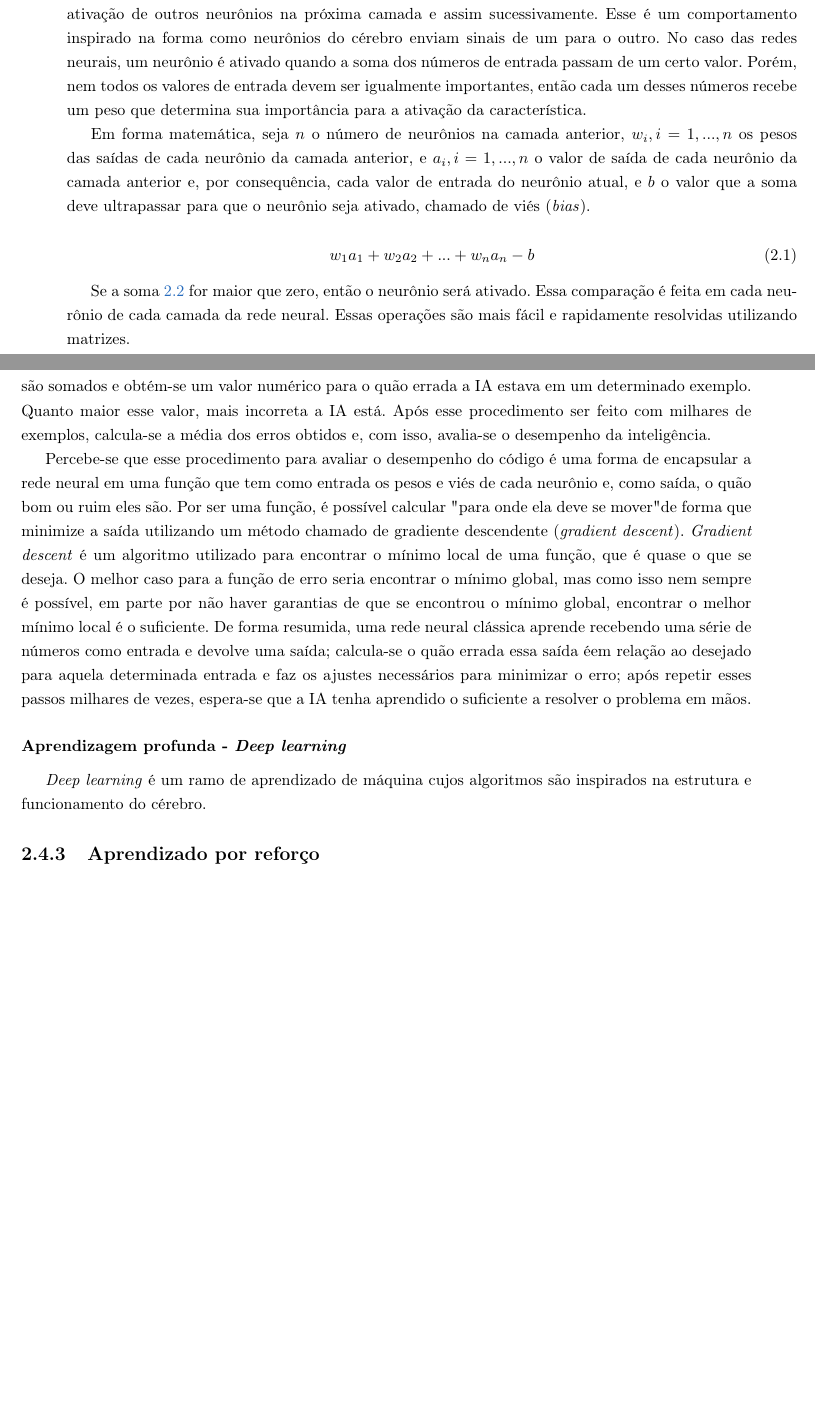
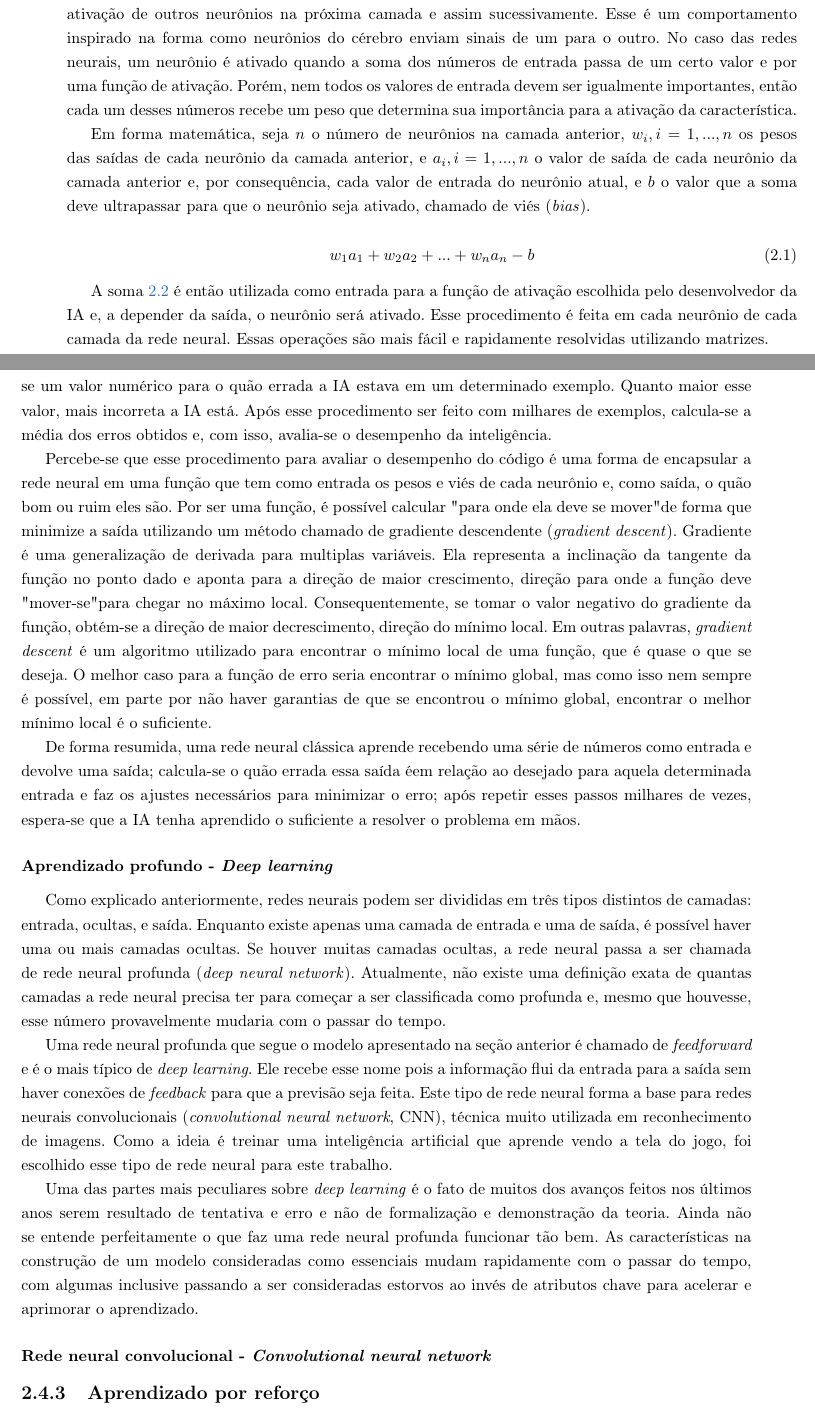
Before and after one commit to vitorkei/TCC, a LaTeX document (monografia-latex/tex/texto.tex, which reads monografia-latex/tex/chapters/fundamentos.tex): two parts of pages 13 and 14 of 25, joined at a grey line, cut so that both start at the same text, the shorter picture padded with empty space. Compiled offline with pdfLaTeX.

Commit message:
Mais da monografia escrito e Log atualizado

```diff
--- a/monografia-latex/tex/chapters/fundamentos.tex
+++ b/monografia-latex/tex/chapters/fundamentos.tex
@@ -128,7 +128,7 @@ A entrada é o que a IA recebe inicialmente e precisa processar; as camadas ocul
 %A saída, assim como a entrada e as camadas ocultas, é composta por neurônios, mas que representam a probabilidade de cada decisão ser tomada. Para a IA deste trabalho, existem 8 neurônios na saída, um para cada ação (ainda que não seja diretamente relacionada ao jogo, como \textit{RESET} e \textit{null}) e a respectiva recompensa esperada por se tomar aquela ação naquele \textit{frame}. Portanto, é comum, principalmente no início do treinamento, haver múltiplas ações com recompensa esperada alta, ou seja, múltiplas ações que a IA considera como uma boa escolha.
 Enquanto o número de neurônios na entrada e na saída são definidos pelo trabalho em questão, como número de pixels da tela e número de ações possíveis, o número de camadas ocultas e de neurônios em cada uma delas é arbitrário, sendo que essas quantidades são normalmente definidas por meio de experimentos.
 
-Cada neurônio das camadas ocultas representa uma característica (\textit{feature}) detectada pela IA ao longo do treinamento. Se essa característica estiver presente na camada de entrada, então o neurônio correspondente a essa característica será \textbf{ativado}. A ativação de um ou mais neurônios pode levar a ativação de outros neurônios na próxima camada e assim sucessivamente. Esse é um comportamento inspirado na forma como neurônios do cérebro enviam sinais de um para o outro. No caso das redes neurais, um neurônio é ativado quando a soma dos números de entrada passam de um certo valor. Porém, nem todos os valores de entrada devem ser igualmente importantes, então cada um desses números recebe um peso que determina sua importância para a ativação da característica.
+Cada neurônio das camadas ocultas representa uma característica (\textit{feature}) detectada pela IA ao longo do treinamento. Se essa característica estiver presente na camada de entrada, então o neurônio correspondente a essa característica será \textbf{ativado}. A ativação de um ou mais neurônios pode levar a ativação de outros neurônios na próxima camada e assim sucessivamente. Esse é um comportamento inspirado na forma como neurônios do cérebro enviam sinais de um para o outro. No caso das redes neurais, um neurônio é ativado quando a soma dos números de entrada passa de um certo valor e por uma função de ativação. Porém, nem todos os valores de entrada devem ser igualmente importantes, então cada um desses números recebe um peso que determina sua importância para a ativação da característica.
 
 Em forma matemática, seja $n$ o número de neurônios na camada anterior, $w_{i}, i = 1, ..., n$ os pesos das saídas de cada neurônio da camada anterior, e $a_{i}, i = 1, ..., n$ o valor de saída de cada neurônio da camada anterior e, por consequência, cada valor de entrada do neurônio atual, e $b$ o valor que a soma deve ultrapassar para que o neurônio seja ativado, chamado de viés (\textit{bias}).
 
@@ -136,7 +136,7 @@ Em forma matemática, seja $n$ o número de neurônios na camada anterior, $w_{i
 w_{1}a_{1} + w_{2}a_{2} + ... + w_{n}a_{n} - b
 \end{equation}
 
-Se a soma \ref{eq:nn01} for maior que zero, então o neurônio será ativado. Essa comparação é feita em cada neurônio de cada camada da rede neural.
+A soma \ref{eq:nn01} é então utilizada como entrada para a função de ativação escolhida pelo desenvolvedor da IA e, a depender da saída, o neurônio será ativado. Esse procedimento é feita em cada neurônio de cada camada da rede neural.
 Essas operações são mais fácil e rapidamente resolvidas utilizando matrizes.
 
 Seja $W$ a matriz tal que cada linha contém os pesos de cada neurônio da camada anterior para um determinado neurônio da camada atual, $a^{i}$ o vetor tal que cada elemento é o valor de saída de cada neurônio da camada anterior, e $b$ o viés para cada um dos neurônios da camada atual, é possível efetuar a soma \ref{eq:nn01} para todos os neurônios de uma camada da seguinte forma:
@@ -152,20 +152,33 @@ Dependendo do problema, essa soma pode assumir qualquer valor real. Contudo, é
 O próximo passo é entender como os valores dos neurônios e os respectivos pesos são utilizados para a inteligência conseguir soltar a resposta correta.
 Como mencionado anteriormente, conforme as características se mostram presentes na camada de entrada, os neurônios referentes a esses atributos são ativados, até que o neurônio com a resposta dada pela inteligência artificial seja ativado.
 No início, múltiplas saídas serão consideradas como boas respostas (alta recompensa esperada), pois a IA tem comportamento aleatório.
-Para que o computador saiba o quão ruim foi sua saída, é definida uma função de erro (também conhecida como função de custo). Uma forma comum de calcular esse erro, e a utilizada neste trabalho, é o erro quadrático médio, que consiste em subtrair o valor devolvido pela IA pelo valor esperado e elevar ao quadrado. Após essas operações serem realizadas em cada neurônio, os resultados são somados e obtém-se um valor numérico para o quão errada a IA estava em um determinado exemplo. Quanto maior esse valor, mais incorreta a IA está. Após esse procedimento ser feito com milhares de exemplos, calcula-se a média dos erros obtidos e, com isso, avalia-se o desempenho da inteligência.
+Para que o computador saiba o quão ruim foi sua saída, é definida uma função de erro (também conhecida como função de custo). Uma forma comum de calcular esse erro é o erro quadrático médio, que consiste em subtrair o valor devolvido pela IA pelo valor esperado e elevar ao quadrado. Após essas operações serem realizadas em cada neurônio, os resultados são somados e obtém-se um valor numérico para o quão errada a IA estava em um determinado exemplo. Quanto maior esse valor, mais incorreta a IA está. Após esse procedimento ser feito com milhares de exemplos, calcula-se a média dos erros obtidos e, com isso, avalia-se o desempenho da inteligência.
 
-Percebe-se que esse procedimento para avaliar o desempenho do código é uma forma de encapsular a rede neural em uma função que tem como entrada os pesos e viés de cada neurônio e, como saída, o quão bom ou ruim eles são. Por ser uma função, é possível calcular "para onde ela deve se mover" de forma que minimize a saída utilizando um método chamado de gradiente descendente (\textit{gradient descent}). \textit{Gradient descent} é um algoritmo utilizado para encontrar o mínimo local de uma função, que é quase o que se deseja. O melhor caso para a função de erro seria encontrar o mínimo global, mas como isso nem sempre é possível, em parte por não haver garantias de que se encontrou o mínimo global, encontrar o melhor mínimo local é o suficiente.
+Percebe-se que esse procedimento para avaliar o desempenho do código é uma forma de encapsular a rede neural em uma função que tem como entrada os pesos e viés de cada neurônio e, como saída, o quão bom ou ruim eles são. Por ser uma função, é possível calcular "para onde ela deve se mover" de forma que minimize a saída utilizando um método chamado de gradiente descendente (\textit{gradient descent}).
+Gradiente é uma generalização de derivada para multiplas variáveis. Ela representa a inclinação da tangente da função no ponto dado e aponta para a direção de maior crescimento, direção para onde a função deve "mover-se" para chegar no máximo local. Consequentemente, se tomar o valor negativo do gradiente da função, obtém-se a direção de maior decrescimento, direção do mínimo local.
+Em outras palavras, \textit{gradient descent} é um algoritmo utilizado para encontrar o mínimo local de uma função, que é quase o que se deseja. O melhor caso para a função de erro seria encontrar o mínimo global, mas como isso nem sempre é possível, em parte por não haver garantias de que se encontrou o mínimo global, encontrar o melhor mínimo local é o suficiente.
+
 De forma resumida, uma rede neural clássica aprende recebendo uma série de números como entrada e devolve uma saída; calcula-se o quão errada essa saída éem relação ao desejado para aquela determinada entrada e faz os ajustes necessários para minimizar o erro; após repetir esses passos milhares de vezes, espera-se que a IA tenha aprendido o suficiente a resolver o problema em mãos.
 
-\subsubsection{Aprendizagem profunda - \textit{Deep learning}}
+\subsubsection{Aprendizado profundo - \textit{Deep learning}}
 \label{sec:dl}
 %http://www.deeplearningbook.org/
 %https://www.cs.toronto.edu/~vmnih/docs/dqn.pdf
 %https://machinelearningmastery.com/what-is-deep-learning/
+%https://stats.stackexchange.com/questions/182734/what-is-the-difference-between-a-neural-network-and-a-deep-neural-network-and-w
 
 %\textit{Deep learning} é um dos ramos de aprendizado de máquina (\textit{machine learning}, ML) e
+%\textit{Deep learning} é um ramo de aprendizado de máquina cujos algoritmos são inspirados na estrutura e funcionamento do cérebro.
+Como explicado anteriormente, redes neurais podem ser divididas em três tipos distintos de camadas: entrada, ocultas, e saída. Enquanto existe apenas uma camada de entrada e uma de saída, é possível haver uma ou mais camadas ocultas. Se houver muitas camadas ocultas, a rede neural passa a ser chamada de rede neural profunda (\textit{deep neural network}). Atualmente, não existe uma definição exata de quantas camadas a rede neural precisa ter para começar a ser classificada como profunda e, mesmo que houvesse, esse número provavelmente mudaria com o passar do tempo.
 
-\textit{Deep learning} é um ramo de aprendizado de máquina cujos algoritmos são inspirados na estrutura e funcionamento do cérebro.
+Uma rede neural profunda que segue o modelo apresentado na seção anterior é chamado de \textit{feedforward} e é o mais típico de \textit{deep learning}. Ele recebe esse nome pois a informação flui da entrada para a saída sem haver conexões de \textit{feedback} para que a previsão seja feita. Este tipo de rede neural forma a base para redes neurais convolucionais (\textit{convolutional neural network}, CNN), técnica muito utilizada em reconhecimento de imagens. Como a ideia é treinar uma inteligência artificial que aprende vendo a tela do jogo, foi escolhido esse tipo de rede neural para este trabalho.
+
+Uma das partes mais peculiares sobre \textit{deep learning} é o fato de muitos dos avanços feitos nos últimos anos serem resultado de tentativa e erro e não de formalização e demonstração da teoria. Ainda não se entende perfeitamente o que faz uma rede neural profunda funcionar tão bem. As características na construção de um modelo consideradas como essenciais mudam rapidamente com o passar do tempo, com algumas inclusive passando a ser consideradas estorvos ao invés de atributos chave para acelerar e aprimorar o aprendizado.
+
+\subsubsection{Rede neural convolucional - \textit{Convolutional neural network}}
+\label{sec:cnn}
+
+
 
 \subsection{Aprendizado por reforço}
 \label{sec:rl}
```
Also changed, not shown: monografia-latex/tex/texto.pdf, monografia-latex/tex/chapters/fundamentos.tex (4 more changed lines), 4 other files.
